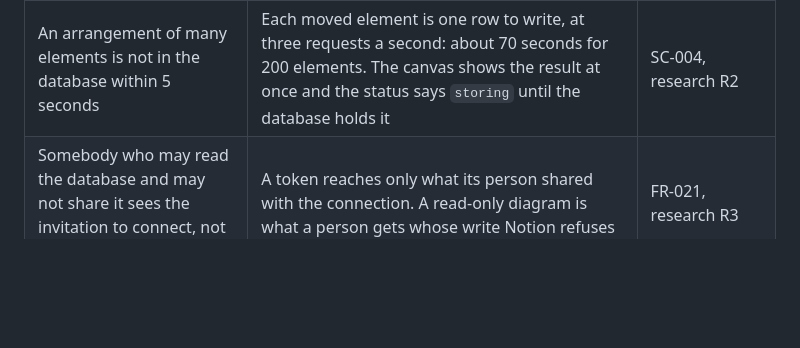
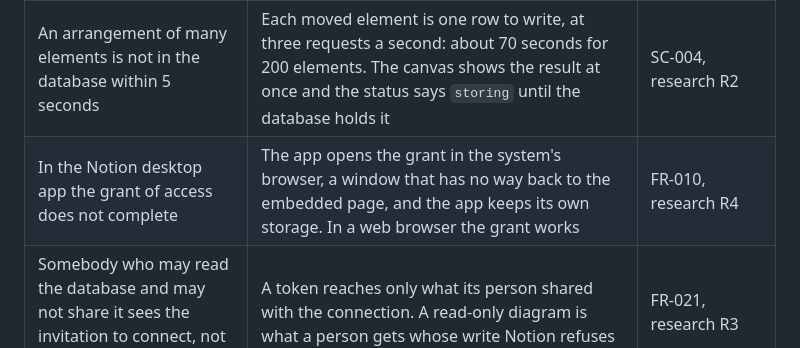
Before and after one commit to etalii-adp/etalii.adp.ide.notion, a Markdown page: docs/disl-support.md, the part around the change. GitHub-like rendering; blank space fills up the shorter version.

```diff
--- a/docs/disl-support.md
+++ b/docs/disl-support.md
@@ -75,4 +75,5 @@ The add-on changes neither the specification nor the binding. Where they and the
 | Somebody else's change can still be overwritten in the moment between the check and the write | The Notion API has no conditional write. Before it writes, the store asks for the rows edited since its last read, and it does so again when the page regains the focus; Notion gives edit times to the minute and returns no row that is in the trash, so the window between that check and the write stays open | FR-022, research D10 |
 | A store of more than about 250 rows does not open within 3 seconds | Notion returns 100 rows a call, the calls follow one another, and about three are allowed a second. The largest example, 518 rows, takes six calls | SC-002, research R1 |
 | An arrangement of many elements is not in the database within 5 seconds | Each moved element is one row to write, at three requests a second: about 70 seconds for 200 elements. The canvas shows the result at once and the status says `storing` until the database holds it | SC-004, research R2 |
+| In the Notion desktop app the grant of access does not complete | The app opens the grant in the system's browser, a window that has no way back to the embedded page, and the app keeps its own storage. In a web browser the grant works | FR-010, research R4 |
 | Somebody who may read the database and may not share it sees the invitation to connect, not a read-only diagram | A token reaches only what its person shared with the connection. A read-only diagram is what a person gets whose write Notion refuses | FR-021, research R3 |
```
Also changed, not shown: README.md (+1 -1 lines).
